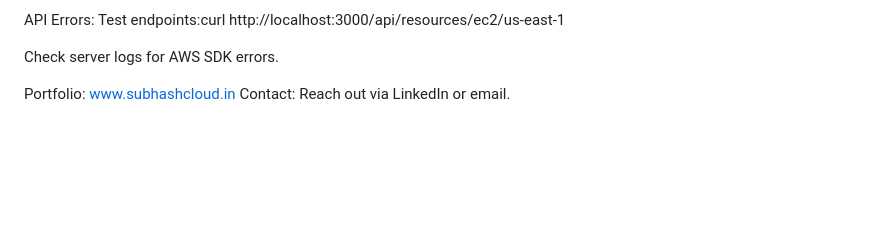
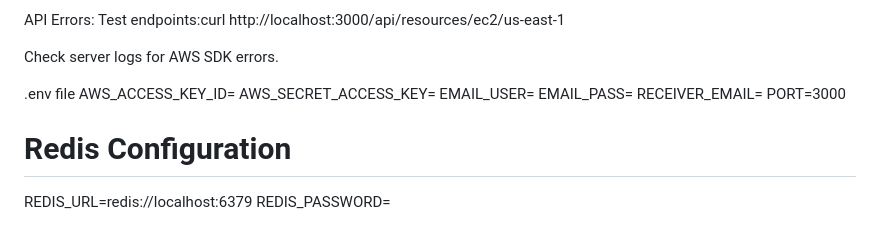
Before and after one commit to awsSubhash/aws-cost-saving-app, a Markdown page: README.md, the part around the change. GitHub-like rendering; blank space fills up the shorter version.

Commit message:
Update README with Redis configuration details
Added Redis configuration section to the README.

```diff
--- a/README.md
+++ b/README.md
@@ -221,5 +221,14 @@ Check server logs for AWS SDK errors.
 
 
 
-Portfolio: www.subhashcloud.in
-Contact: Reach out via LinkedIn or email.
+.env file
+AWS_ACCESS_KEY_ID=
+AWS_SECRET_ACCESS_KEY=
+EMAIL_USER=
+EMAIL_PASS=
+RECEIVER_EMAIL=
+PORT=3000
+
+# Redis Configuration
+REDIS_URL=redis://localhost:6379
+REDIS_PASSWORD=
```
